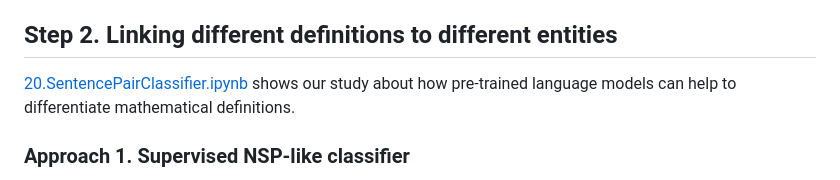
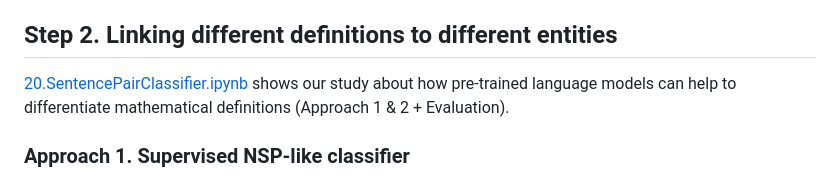
Before and after one commit to sufianj/MathTermDisambiguation, a Markdown page: README.md, the part around the change. GitHub-like rendering.

```diff
--- a/README.md
+++ b/README.md
@@ -33,7 +33,7 @@ Unsupervised: How different are these proofwiki definitions?
 
 
 ## Step 2. Linking different definitions to different entities
-[20.SentencePairClassifier.ipynb](20.SentencePairClassifier.ipynb) shows our study about how pre-trained language models can help to differentiate mathematical definitions.
+[20.SentencePairClassifier.ipynb](20.SentencePairClassifier.ipynb) shows our study about how pre-trained language models can help to differentiate mathematical definitions (Approach 1 & 2 + Evaluation).
 
 ### Approach 1. Supervised NSP-like classifier
 Inspired by [GLADIS](https://github.com/tigerchen52/GLADIS) we build a supervised NSP-like sentence pair classifier to link definitions to their page titles in Proofwiki. Every pair of a definition and a title (term,domain) with the matching ambiguous term in proofwiki constitutes an input to the Next Sentence Prediction (NSP) task.
```
